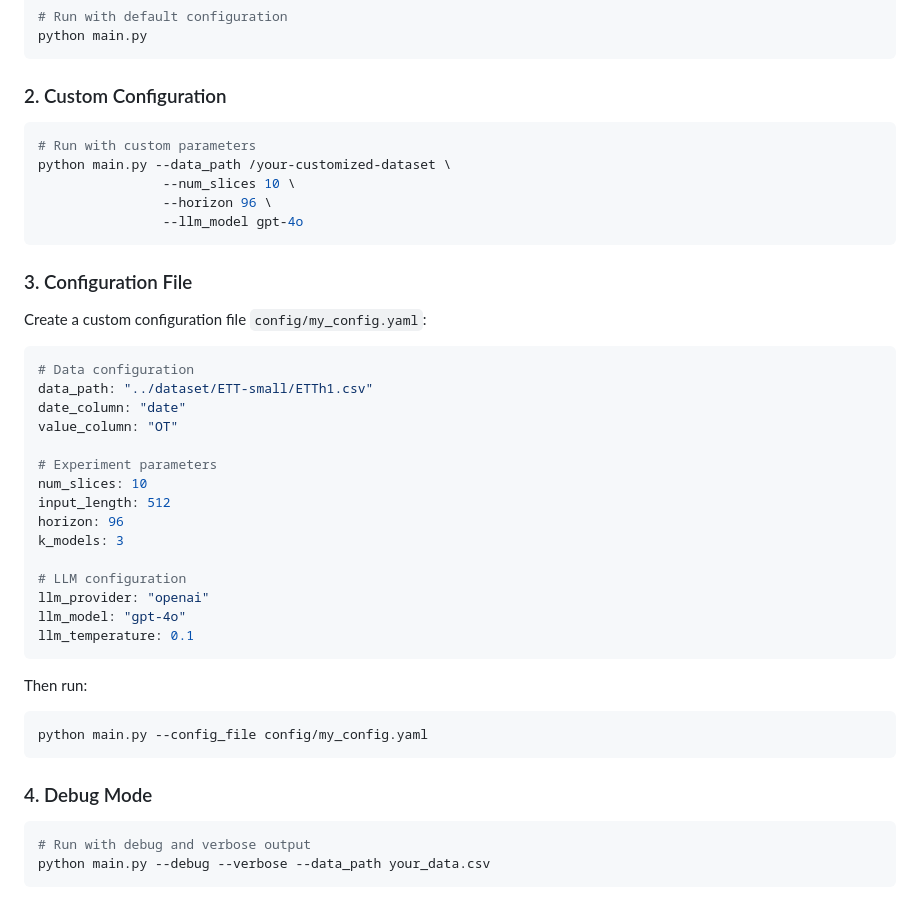
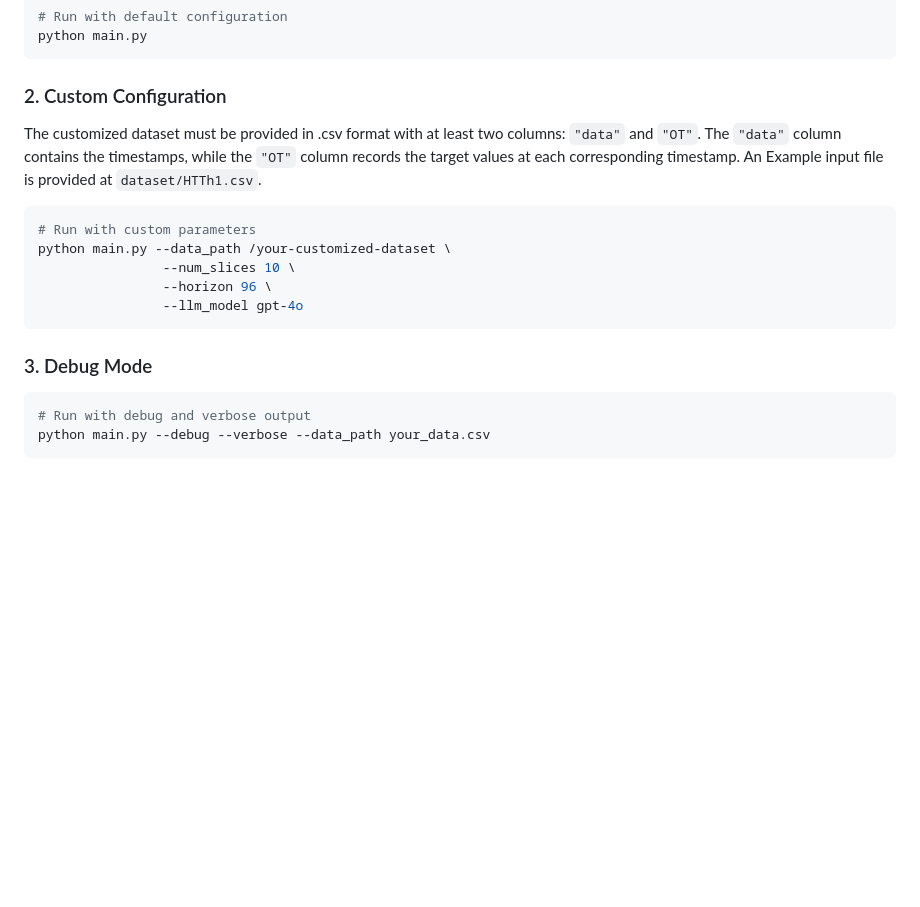
Before and after one commit to Y-Research-SBU/TimeSeriesScientist, a Markdown page: README.md, the part around the change. Rendered like a GitHub page; blank space fills up the shorter version.

````diff
--- a/README.md
+++ b/README.md
@@ -110,7 +110,7 @@ python main.py
 ```
 
 ### 2. Custom Configuration
-
+The customized dataset must be provided in .csv format with at least two columns: `"data"` and `"OT"`. The `"data"` column contains the timestamps, while the `"OT"` column records the target values at each corresponding timestamp. An Example input file is provided at `dataset/HTTh1.csv`.
 ```bash
 # Run with custom parameters
 python main.py --data_path /your-customized-dataset \
@@ -119,35 +119,7 @@ python main.py --data_path /your-customized-dataset \
                 --llm_model gpt-4o
 ```
 
-### 3. Configuration File
-
-Create a custom configuration file `config/my_config.yaml`:
-
-```yaml
-# Data configuration
-data_path: "../dataset/ETT-small/ETTh1.csv"
-date_column: "date"
-value_column: "OT"
-
-# Experiment parameters
-num_slices: 10
-input_length: 512
-horizon: 96
-k_models: 3
-
-# LLM configuration
-llm_provider: "openai"
-llm_model: "gpt-4o"
-llm_temperature: 0.1
-```
-
-Then run:
-
-```bash
-python main.py --config_file config/my_config.yaml
-```
-
-### 4. Debug Mode
+### 3. Debug Mode
 
 ```bash
 # Run with debug and verbose output
````
